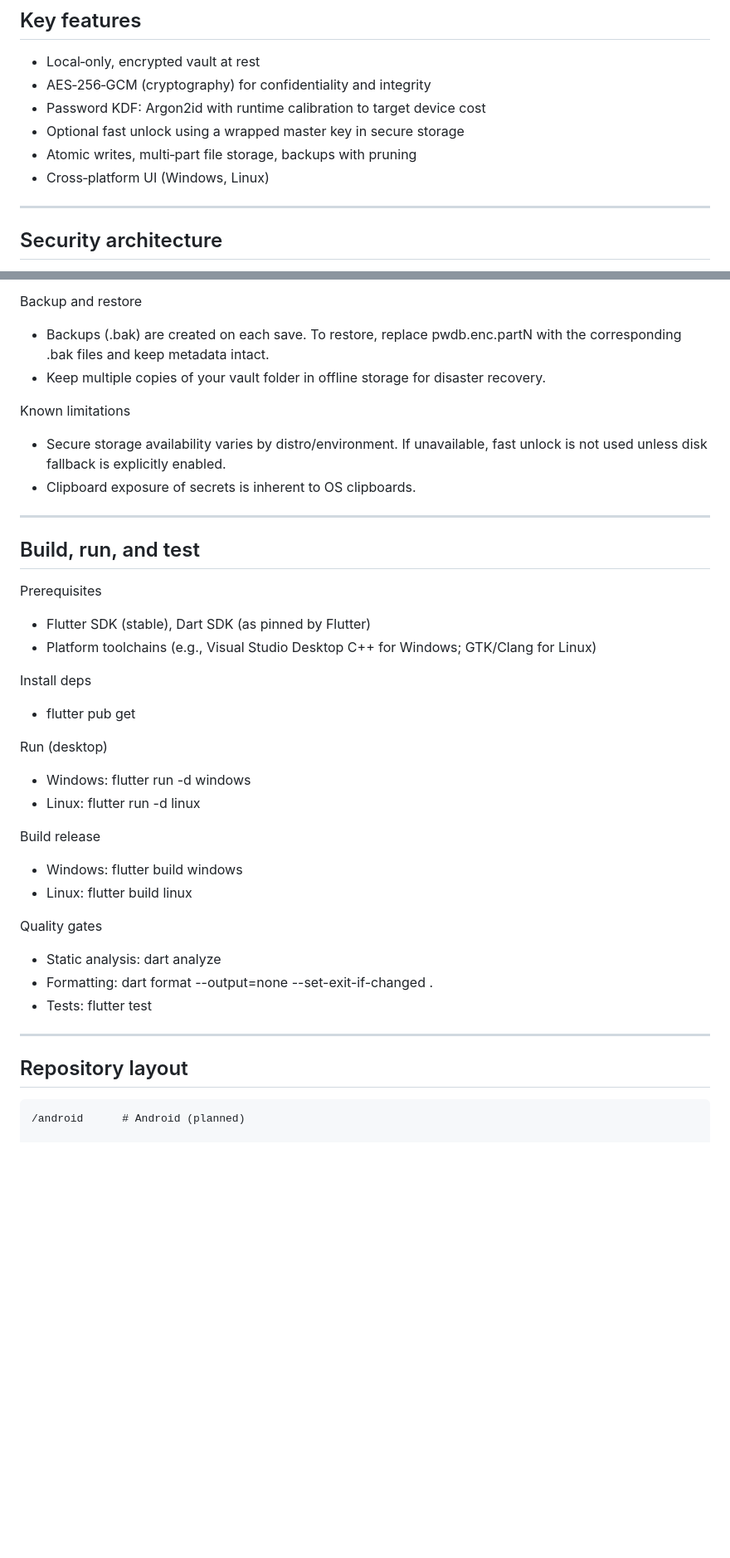
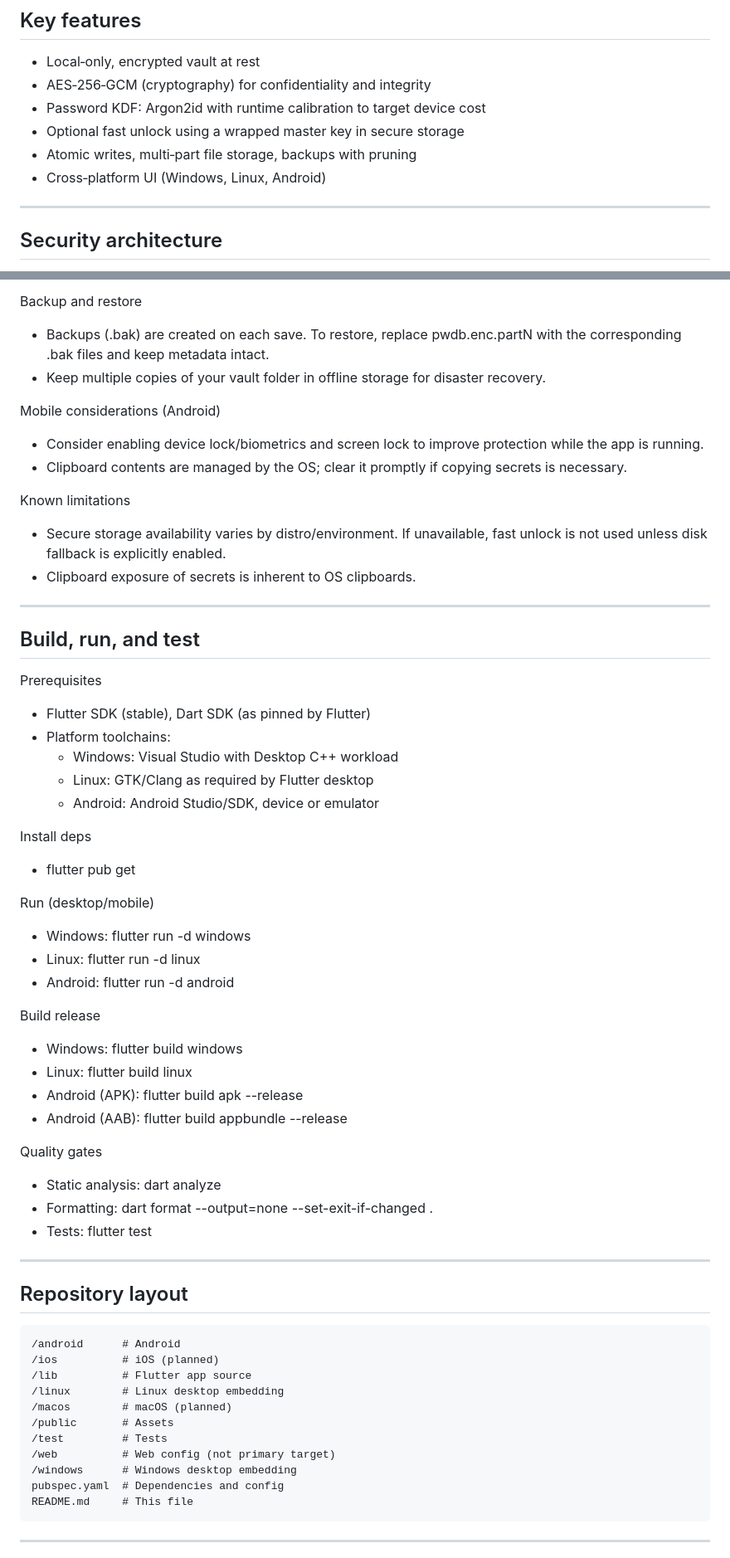
Before and after one commit to aimatochysia/qsafevault, a Markdown page: README.md, 2 parts joined by grey strips. Shown: that part at 83% size. Drawn GitHub-style; blank space fills up the shorter version.

````diff
--- a/README.md
+++ b/README.md
@@ -40,7 +43,7 @@ No cloud sync or telemetry is included.
 - Password KDF: Argon2id with runtime calibration to target device cost
 - Optional fast unlock using a wrapped master key in secure storage
 - Atomic writes, multi‑part file storage, backups with pruning
-- Cross‑platform UI (Windows, Linux)
+- Cross‑platform UI (Windows, Linux, Android)
 
 ---
 
@@ -125,6 +128,10 @@ Backup and restore
 - Backups (.bak) are created on each save. To restore, replace pwdb.enc.partN with the corresponding .bak files and keep metadata intact.
 - Keep multiple copies of your vault folder in offline storage for disaster recovery.
 
+Mobile considerations (Android)
+- Consider enabling device lock/biometrics and screen lock to improve protection while the app is running.
+- Clipboard contents are managed by the OS; clear it promptly if copying secrets is necessary.
+
 Known limitations
 - Secure storage availability varies by distro/environment. If unavailable, fast unlock is not used unless disk fallback is explicitly enabled.
 - Clipboard exposure of secrets is inherent to OS clipboards.
@@ -135,18 +142,24 @@ Known limitations
 
 Prerequisites
 - Flutter SDK (stable), Dart SDK (as pinned by Flutter)
-- Platform toolchains (e.g., Visual Studio Desktop C++ for Windows; GTK/Clang for Linux)
+- Platform toolchains:
+  - Windows: Visual Studio with Desktop C++ workload
+  - Linux: GTK/Clang as required by Flutter desktop
+  - Android: Android Studio/SDK, device or emulator
 
 Install deps
 - flutter pub get
 
-Run (desktop)
+Run (desktop/mobile)
 - Windows: flutter run -d windows
 - Linux: flutter run -d linux
+- Android: flutter run -d android
 
 Build release
 - Windows: flutter build windows
 - Linux: flutter build linux
+- Android (APK): flutter build apk --release
+- Android (AAB): flutter build appbundle --release
 
 Quality gates
 - Static analysis: dart analyze
@@ -157,4 +170,18 @@ Quality gates
 
 ## Repository layout
 ```
-/android      # Android (planned)
+/android      # Android
+/ios          # iOS (planned)
+/lib          # Flutter app source
+/linux        # Linux desktop embedding
+/macos        # macOS (planned)
+/public       # Assets
+/test         # Tests
+/web          # Web config (not primary target)
+/windows      # Windows desktop embedding
+pubspec.yaml  # Dependencies and config
+README.md     # This file
+```
+
+---
+
````
Also changed, not shown: other parts of README.md (+28 -1 lines).
